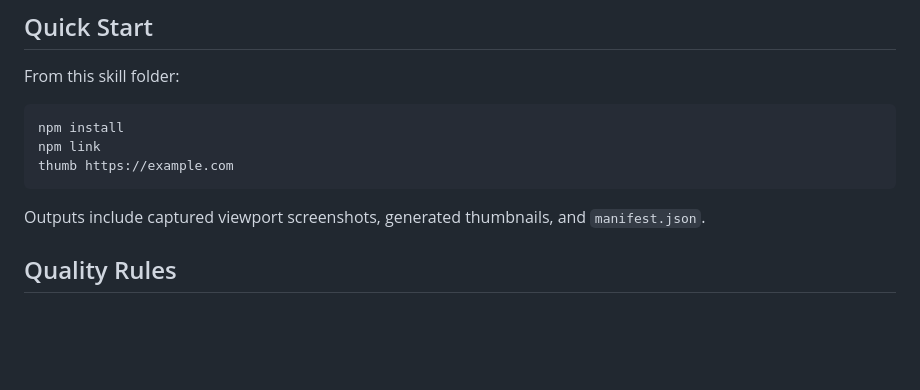
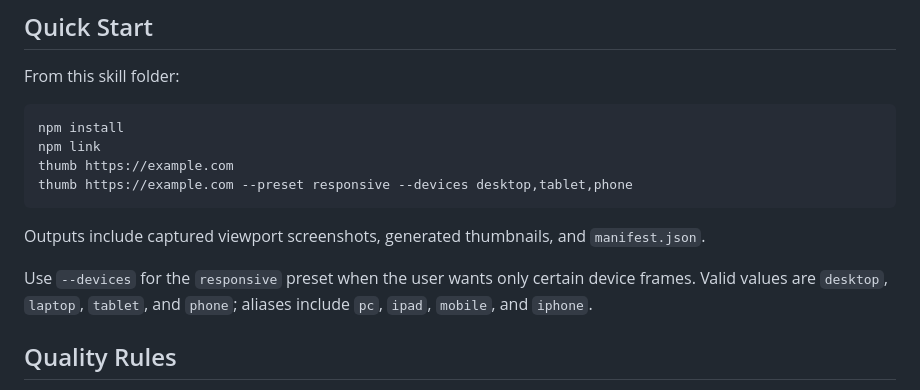
Before and after one commit to Just-Agent/Just-Thumbnail, a Markdown page: SKILL.md, the part around the change. Drawn GitHub-style; blank space fills up the shorter version.

````diff
--- a/SKILL.md
+++ b/SKILL.md
@@ -28,9 +28,12 @@ From this skill folder:
 npm install
 npm link
 thumb https://example.com
+thumb https://example.com --preset responsive --devices desktop,tablet,phone
 ```
 
 Outputs include captured viewport screenshots, generated thumbnails, and `manifest.json`.
+
+Use `--devices` for the `responsive` preset when the user wants only certain device frames. Valid values are `desktop`, `laptop`, `tablet`, and `phone`; aliases include `pc`, `ipad`, `mobile`, and `iphone`.
 
 ## Quality Rules
 
````
Also changed, not shown: README.md (+19 -0 lines), docs/readme-assets/custom-responsive.png (added), 2 other files.
